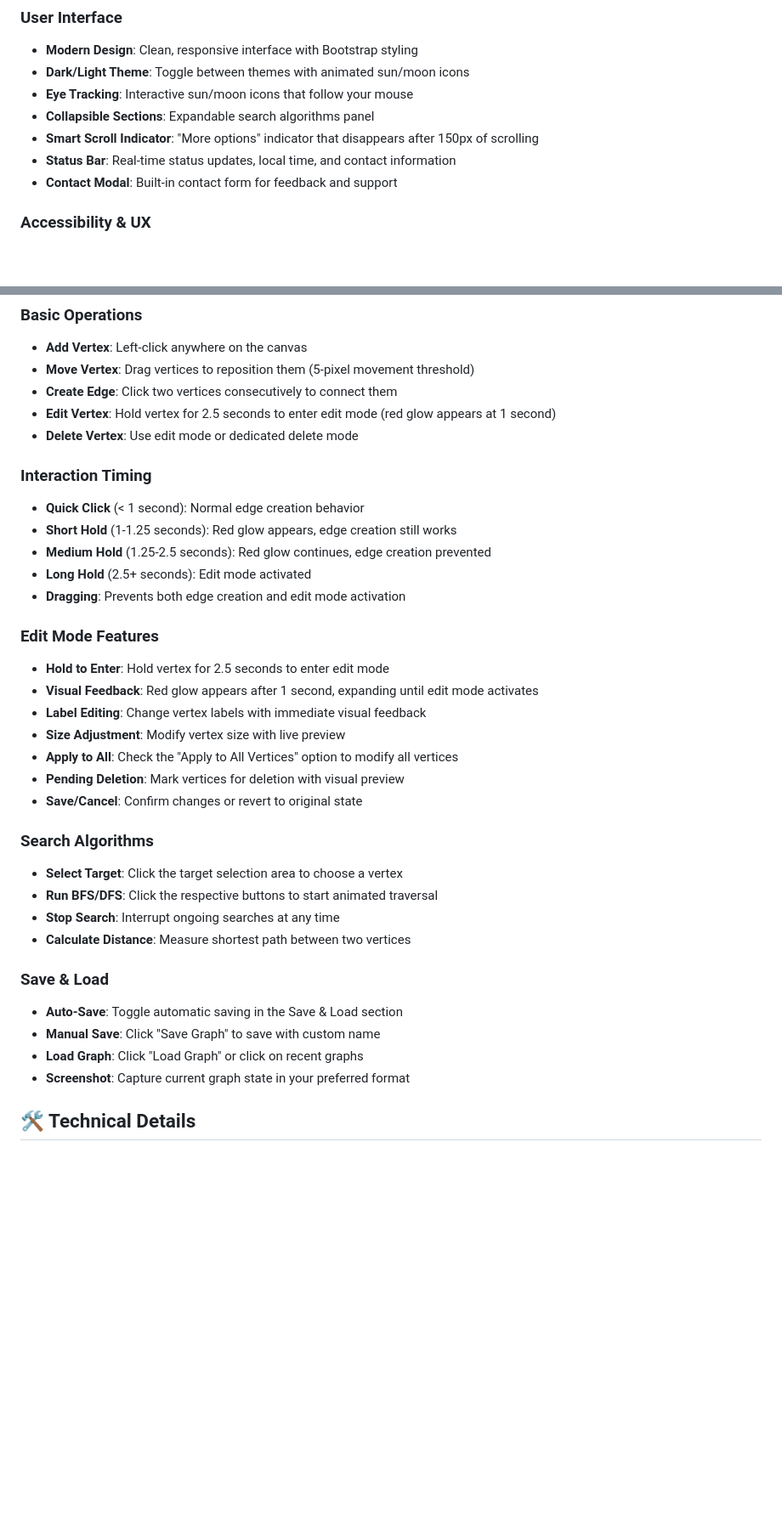
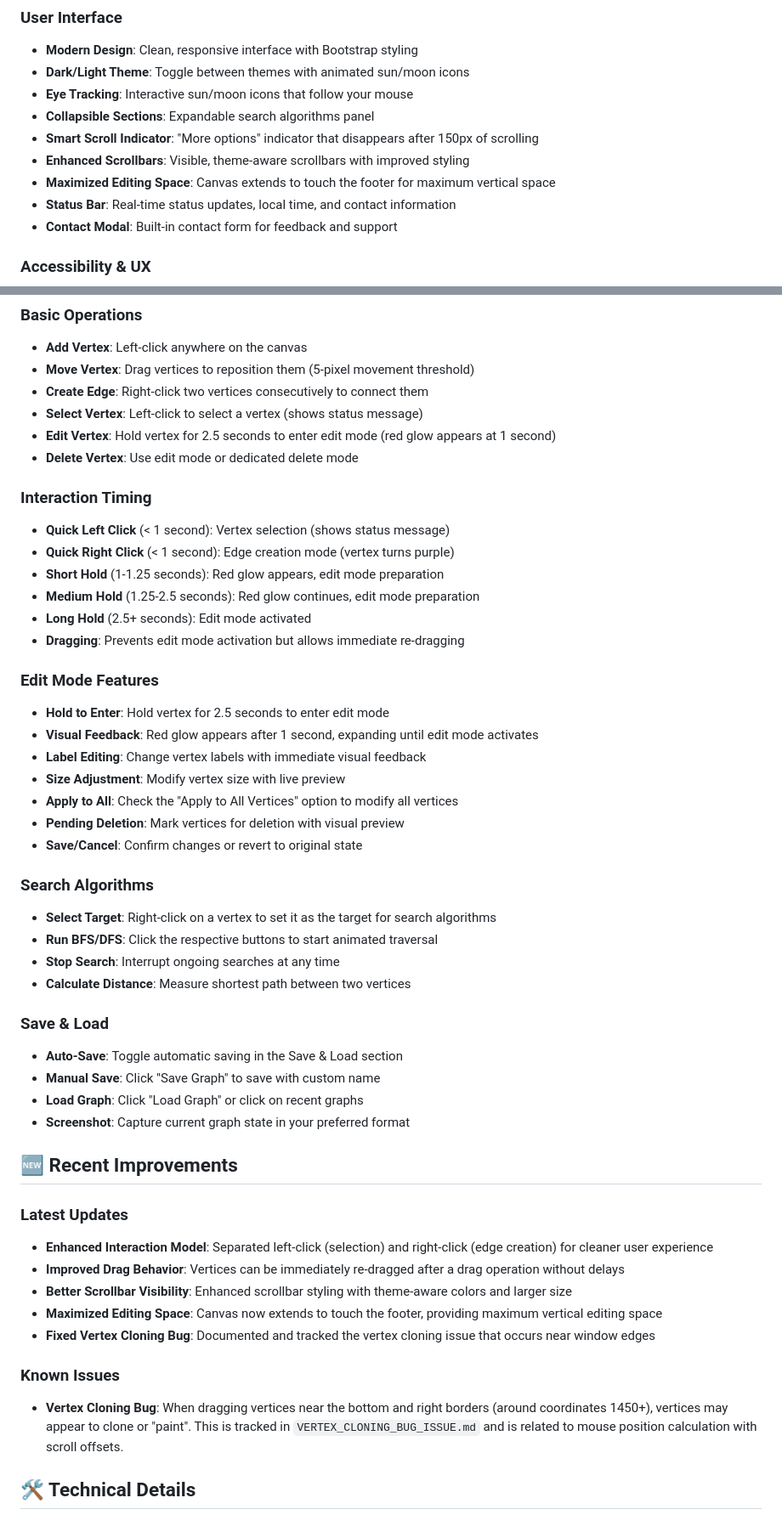
Before and after one commit to aditya-r123/Graph-Visualizer, a Markdown page: README.md, 2 parts joined by grey strips. Shown: that part at 85% size. Drawn GitHub-style; blank space fills up the shorter version.

Commit message:
Update README with latest improvements and interaction model changes
- Updated interaction model documentation (right-click for edge creation)
- Added recent improvements section highlighting latest changes
- Documented known vertex cloning bug issue
- Updated usage instructions to reflect new interaction patterns
- Added information about enhanced scrollbars and maximized editing space

```diff
--- a/README.md
+++ b/README.md
@@ -49,6 +50,8 @@ A powerful, interactive web application for creating, visualizing, and analyzing
 - **Eye Tracking**: Interactive sun/moon icons that follow your mouse
 - **Collapsible Sections**: Expandable search algorithms panel
 - **Smart Scroll Indicator**: "More options" indicator that disappears after 150px of scrolling
+- **Enhanced Scrollbars**: Visible, theme-aware scrollbars with improved styling
+- **Maximized Editing Space**: Canvas extends to touch the footer for maximum vertical space
 - **Status Bar**: Real-time status updates, local time, and contact information
 - **Contact Modal**: Built-in contact form for feedback and support
 
@@ -97,16 +100,18 @@ npm run build
 ### Basic Operations
 - **Add Vertex**: Left-click anywhere on the canvas
 - **Move Vertex**: Drag vertices to reposition them (5-pixel movement threshold)
-- **Create Edge**: Click two vertices consecutively to connect them
+- **Create Edge**: Right-click two vertices consecutively to connect them
+- **Select Vertex**: Left-click to select a vertex (shows status message)
 - **Edit Vertex**: Hold vertex for 2.5 seconds to enter edit mode (red glow appears at 1 second)
 - **Delete Vertex**: Use edit mode or dedicated delete mode
 
 ### Interaction Timing
-- **Quick Click** (< 1 second): Normal edge creation behavior
-- **Short Hold** (1-1.25 seconds): Red glow appears, edge creation still works
-- **Medium Hold** (1.25-2.5 seconds): Red glow continues, edge creation prevented
+- **Quick Left Click** (< 1 second): Vertex selection (shows status message)
+- **Quick Right Click** (< 1 second): Edge creation mode (vertex turns purple)
+- **Short Hold** (1-1.25 seconds): Red glow appears, edit mode preparation
+- **Medium Hold** (1.25-2.5 seconds): Red glow continues, edit mode preparation
 - **Long Hold** (2.5+ seconds): Edit mode activated
-- **Dragging**: Prevents both edge creation and edit mode activation
+- **Dragging**: Prevents edit mode activation but allows immediate re-dragging
 
 ### Edit Mode Features
 - **Hold to Enter**: Hold vertex for 2.5 seconds to enter edit mode
@@ -118,7 +123,7 @@ npm run build
 - **Save/Cancel**: Confirm changes or revert to original state
 
 ### Search Algorithms
-- **Select Target**: Click the target selection area to choose a vertex
+- **Select Target**: Right-click on a vertex to set it as the target for search algorithms
 - **Run BFS/DFS**: Click the respective buttons to start animated traversal
 - **Stop Search**: Interrupt ongoing searches at any time
 - **Calculate Distance**: Measure shortest path between two vertices
@@ -128,6 +133,18 @@ npm run build
 - **Manual Save**: Click "Save Graph" to save with custom name
 - **Load Graph**: Click "Load Graph" or click on recent graphs
 - **Screenshot**: Capture current graph state in your preferred format
+
+## 🆕 Recent Improvements
+
+### Latest Updates
+- **Enhanced Interaction Model**: Separated left-click (selection) and right-click (edge creation) for cleaner user experience
+- **Improved Drag Behavior**: Vertices can be immediately re-dragged after a drag operation without delays
+- **Better Scrollbar Visibility**: Enhanced scrollbar styling with theme-aware colors and larger size
+- **Maximized Editing Space**: Canvas now extends to touch the footer, providing maximum vertical editing space
+- **Fixed Vertex Cloning Bug**: Documented and tracked the vertex cloning issue that occurs near window edges
+
+### Known Issues
+- **Vertex Cloning Bug**: When dragging vertices near the bottom and right borders (around coordinates 1450+), vertices may appear to clone or "paint". This is tracked in `VERTEX_CLONING_BUG_ISSUE.md` and is related to mouse position calculation with scroll offsets.
 
 ## 🛠️ Technical Details
 
```
Also changed, not shown: other parts of README.md (+3 -2 lines).
